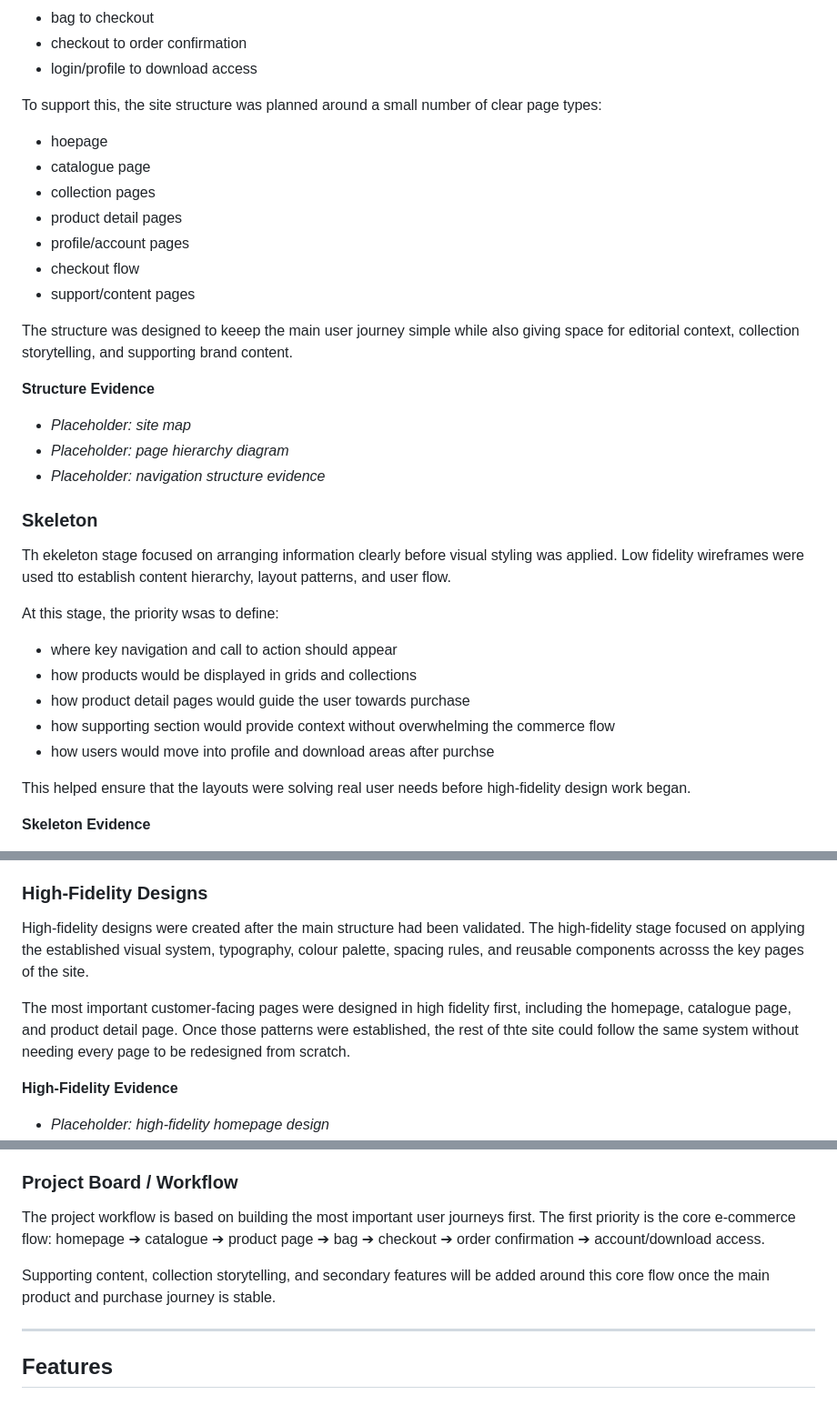
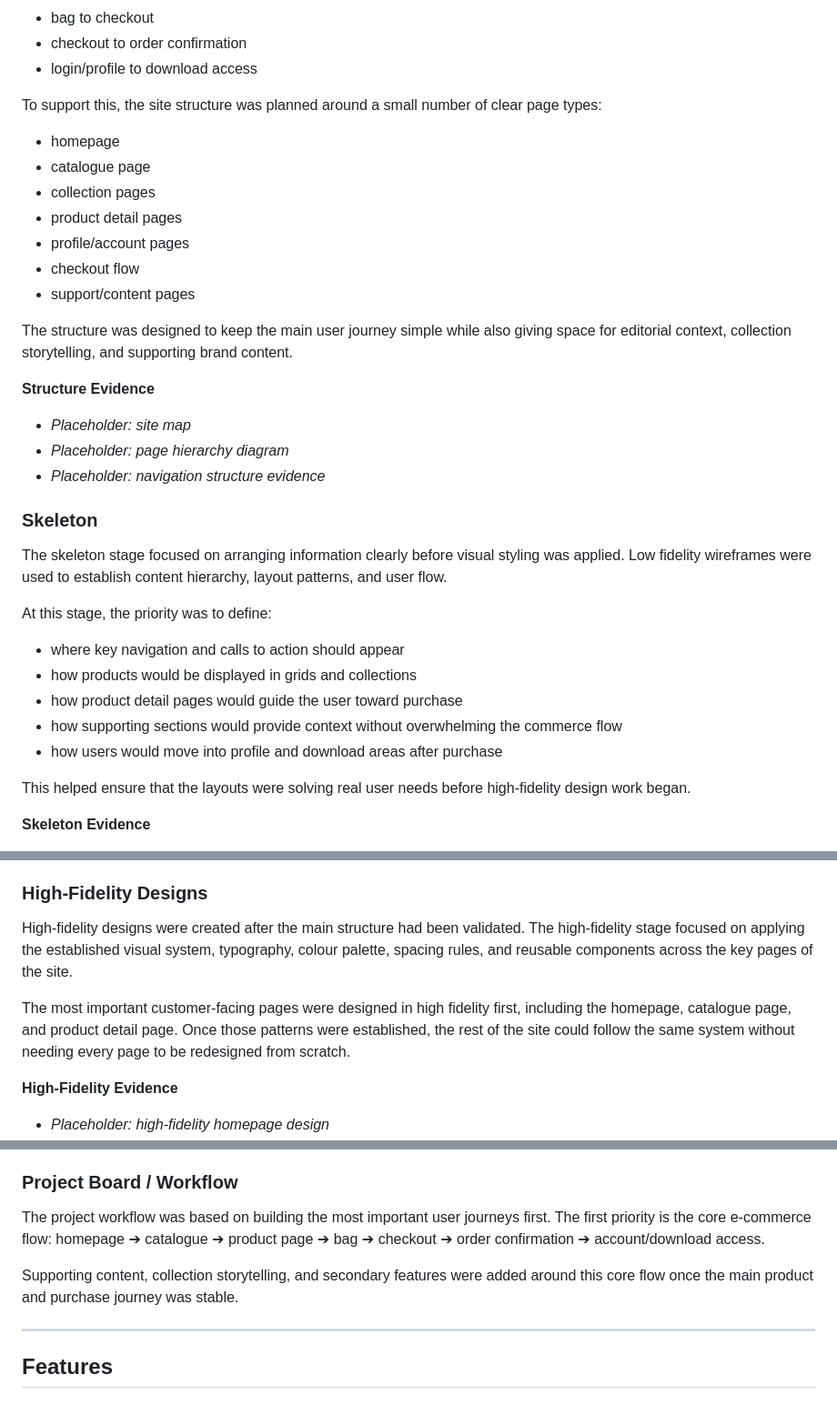
Before and after one commit to creatvie-introvert/cities-under-watch, a Markdown page: README.md, 3 parts joined by grey strips. Shown at 91% size. Rendered like a GitHub page.

```diff
--- a/README.md
+++ b/README.md
@@ -127,7 +127,7 @@ The most important paths were:
 - login/profile to download access
 
 To support this, the site structure was planned around a small number of clear page types:
-- hoepage
+- homepage
 - catalogue page
 - collection pages
 - product detail pages
@@ -135,7 +135,7 @@ To support this, the site structure was planned around a small number of clear p
 - checkout flow
 - support/content pages
 
-The structure was designed to keeep the main user journey simple while also giving space for editorial context, collection storytelling, and supporting brand content.
+The structure was designed to keep the main user journey simple while also giving space for editorial context, collection storytelling, and supporting brand content.
 
 **Structure Evidence**
 - _Placeholder: site map_
@@ -143,14 +143,14 @@ The structure was designed to keeep the main user journey simple while also givi
 - _Placeholder: navigation structure evidence_
 
 ### Skeleton
-Th ekeleton stage focused on arranging information clearly before visual styling was applied. Low fidelity wireframes were used tto establish content hierarchy, layout patterns, and user flow.
+The skeleton stage focused on arranging information clearly before visual styling was applied. Low fidelity wireframes were used to establish content hierarchy, layout patterns, and user flow.
 
-At this stage, the priority wsas to define:
-- where key navigation and call to action should appear
+At this stage, the priority was to define:
+- where key navigation and calls to action should appear
 - how products would be displayed in grids and collections
-- how product detail pages would guide the user towards purchase
-- how supporting section would provide context without overwhelming the commerce flow
-- how users would move into profile and download areas after purchse
+- how product detail pages would guide the user toward purchase
+- how supporting sections would provide context without overwhelming the commerce flow
+- how users would move into profile and download areas after purchase
 
 This helped ensure that the layouts were solving real user needs before high-fidelity design work began.
 
@@ -222,9 +222,9 @@ The low-fidelity stage made it easier to remove repeated or unnecessary sections
 - _Placeholder: low-fidelity product detail wireframe_
 
 ### High-Fidelity Designs
-High-fidelity designs were created after the main structure had been validated. The high-fidelity stage focused on applying the established visual system, typography, colour palette, spacing rules, and reusable components acrosss the key pages of the site.
+High-fidelity designs were created after the main structure had been validated. The high-fidelity stage focused on applying the established visual system, typography, colour palette, spacing rules, and reusable components across the key pages of the site.
 
-The most important customer-facing pages were designed in high fidelity first, including the homepage, catalogue page, and product detail page. Once those patterns were established, the rest of thte site could follow the same system without needing every page to be redesigned from scratch.
+The most important customer-facing pages were designed in high fidelity first, including the homepage, catalogue page, and product detail page. Once those patterns were established, the rest of the site could follow the same system without needing every page to be redesigned from scratch.
 
 **High-Fidelity Evidence**
 - _Placeholder: high-fidelity homepage design_
@@ -379,10 +379,10 @@ The project uses MoSCoW prioritisation to organise features by importance:
 - advanced personalisation
 
 ### Project Board / Workflow
-The project workflow is based on building the most important user journeys first. The first priority is the core e-commerce flow:
+The project workflow was based on building the most important user journeys first. The first priority is the core e-commerce flow:
 homepage ➔ catalogue ➔ product page ➔ bag ➔ checkout ➔ order confirmation ➔ account/download access.
 
-Supporting content, collection storytelling, and secondary features will be added around this core flow once the main product and purchase journey is stable.
+Supporting content, collection storytelling, and secondary features were added around this core flow once the main product and purchase journey was stable.
 
 ---
 
```
Also changed, not shown: other parts of README.md (+23 -23 lines).
